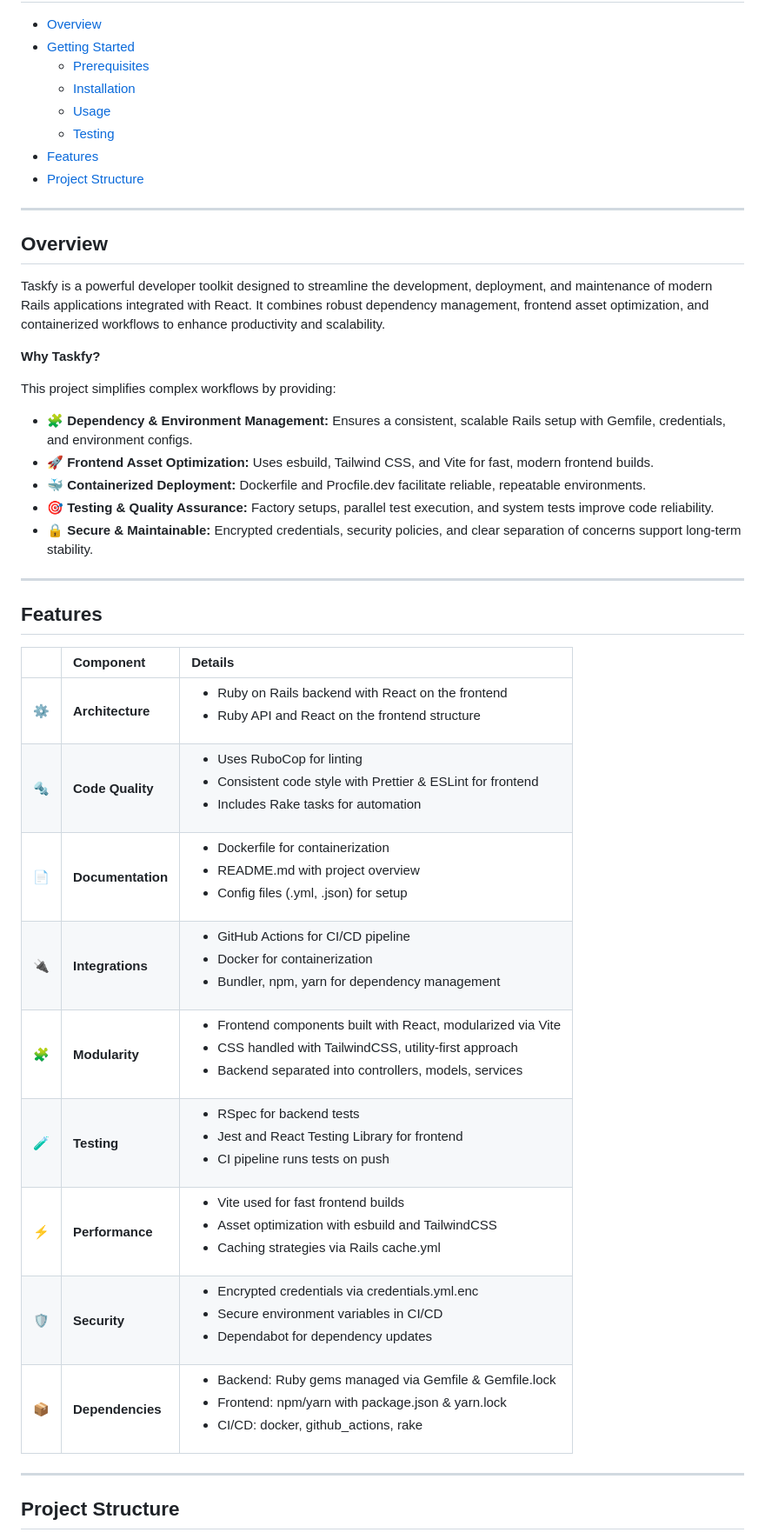
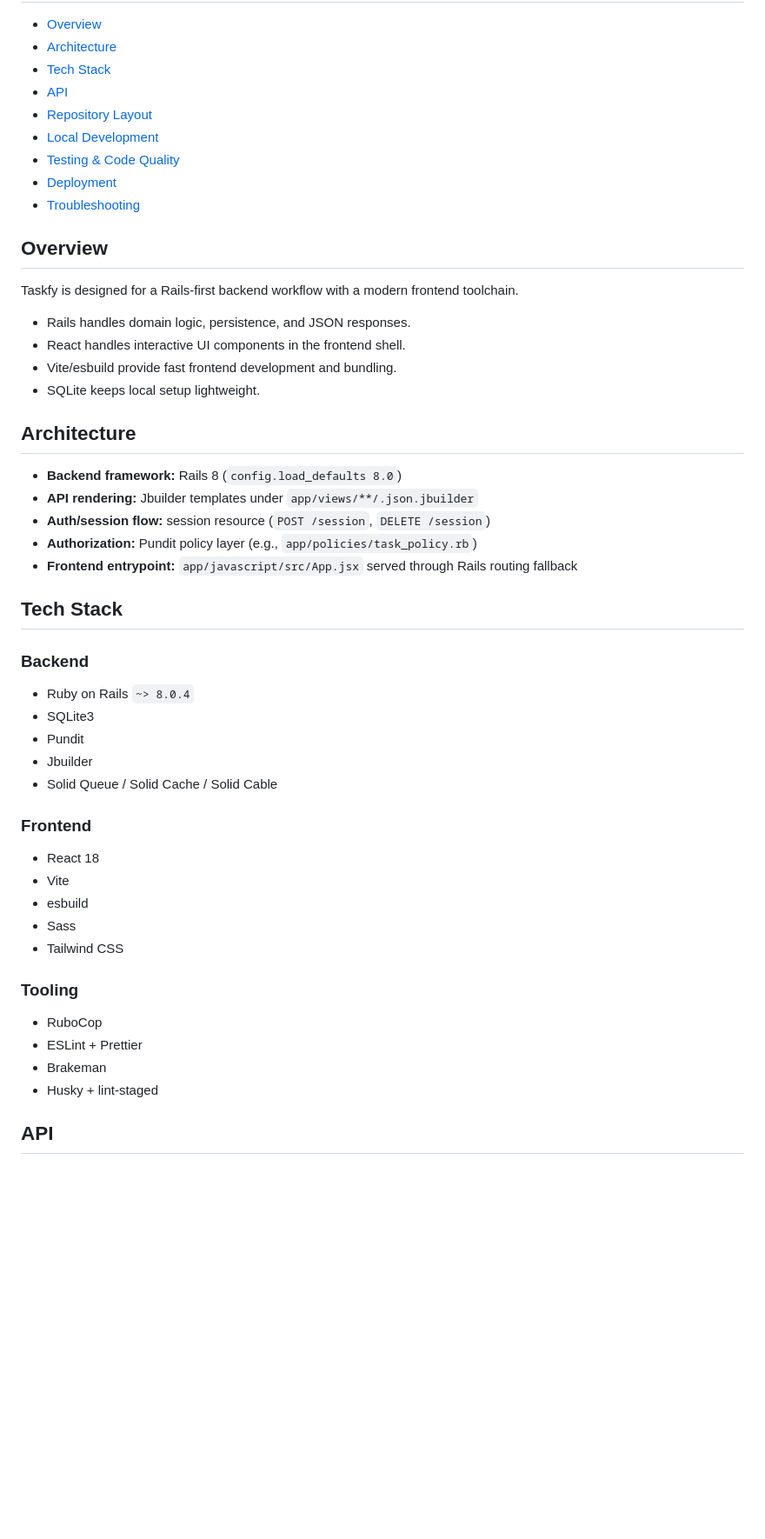
Before and after one commit to syntaxmage05/taskfy, a Markdown page: README.md, the part around one of its changes. Shown at 87% size. Rendered like a GitHub page; blank space fills up the shorter version.

Commit message:
docs: refine README with clearer architecture and setup

```diff
--- a/README.md
+++ b/README.md
@@ -45,45 +6,51 @@
 - [Overview](#overview)
-- [Getting Started](#getting-started)
-    - [Prerequisites](#prerequisites)
-    - [Installation](#installation)
-    - [Usage](#usage)
-    - [Testing](#testing)
-- [Features](#features)
-- [Project Structure](#project-structure)
-
----
+- [Architecture](#architecture)
+- [Tech Stack](#tech-stack)
+- [API](#api)
+- [Repository Layout](#repository-layout)
+- [Local Development](#local-development)
+- [Testing & Code Quality](#testing--code-quality)
+- [Deployment](#deployment)
+- [Troubleshooting](#troubleshooting)
 
 ## Overview
 
-Taskfy is a powerful developer toolkit designed to streamline the development, deployment, and maintenance of modern Rails applications integrated with React. It combines robust dependency management, frontend asset optimization, and containerized workflows to enhance productivity and scalability.
+Taskfy is designed for a Rails-first backend workflow with a modern frontend toolchain.
 
-**Why Taskfy?**
+- Rails handles domain logic, persistence, and JSON responses.
+- React handles interactive UI components in the frontend shell.
+- Vite/esbuild provide fast frontend development and bundling.
+- SQLite keeps local setup lightweight.
 
-This project simplifies complex workflows by providing:
+## Architecture
 
-- 🧩 **Dependency & Environment Management:** Ensures a consistent, scalable Rails setup with Gemfile, credentials, and environment configs.
-- 🚀 **Frontend Asset Optimization:** Uses esbuild, Tailwind CSS, and Vite for fast, modern frontend builds.
-- 🐳 **Containerized Deployment:** Dockerfile and Procfile.dev facilitate reliable, repeatable environments.
-- 🎯 **Testing & Quality Assurance:** Factory setups, parallel test execution, and system tests improve code reliability.
-- 🔒 **Secure & Maintainable:** Encrypted credentials, security policies, and clear separation of concerns support long-term stability.
+- **Backend framework:** Rails 8 (`config.load_defaults 8.0`)
+- **API rendering:** Jbuilder templates under `app/views/**/.json.jbuilder`
+- **Auth/session flow:** session resource (`POST /session`, `DELETE /session`)
+- **Authorization:** Pundit policy layer (e.g., `app/policies/task_policy.rb`)
+- **Frontend entrypoint:** `app/javascript/src/App.jsx` served through Rails routing fallback
 
----
+## Tech Stack
 
-## Features
+### Backend
+- Ruby on Rails `~> 8.0.4`
+- SQLite3
+- Pundit
+- Jbuilder
+- Solid Queue / Solid Cache / Solid Cable
 
-|      | Component            | Details                                                                                     |
-| :--- | :------------------- | :------------------------------------------------------------------------------------------ |
-| ⚙️  | **Architecture**     | <ul><li>Ruby on Rails backend with React on the frontend</li><li>Ruby API and React on the frontend structure</li></ul> |
-| 🔩 | **Code Quality**     | <ul><li>Uses RuboCop for linting</li><li>Consistent code style with Prettier & ESLint for frontend</li><li>Includes Rake tasks for automation</li></ul> |
-| 📄 | **Documentation**    | <ul><li>Dockerfile for containerization</li><li>README.md with project overview</li><li>Config files (.yml, .json) for setup</li></ul> |
-| 🔌 | **Integrations**      | <ul><li>GitHub Actions for CI/CD pipeline</li><li>Docker for containerization</li><li>Bundler, npm, yarn for dependency management</li></ul> |
-| 🧩 | **Modularity**        | <ul><li>Frontend components built with React, modularized via Vite</li><li>CSS handled with TailwindCSS, utility-first approach</li><li>Backend separated into controllers, models, services</li></ul> |
-| 🧪 | **Testing**           | <ul><li>RSpec for backend tests</li><li>Jest and React Testing Library for frontend</li><li>CI pipeline runs tests on push</li></ul> |
-| ⚡️  | **Performance**       | <ul><li>Vite used for fast frontend builds</li><li>Asset optimization with esbuild and TailwindCSS</li><li>Caching strategies via Rails cache.yml</li></ul> |
-| 🛡️ | **Security**          | <ul><li>Encrypted credentials via credentials.yml.enc</li><li>Secure environment variables in CI/CD</li><li>Dependabot for dependency updates</li></ul> |
-| 📦 | **Dependencies**      | <ul><li>Backend: Ruby gems managed via Gemfile & Gemfile.lock</li><li>Frontend: npm/yarn with package.json & yarn.lock</li><li>CI/CD: docker, github_actions, rake</li></ul> |
+### Frontend
+- React 18
+- Vite
+- esbuild
+- Sass
+- Tailwind CSS
 
----
+### Tooling
+- RuboCop
+- ESLint + Prettier
+- Brakeman
+- Husky + lint-staged
 
-## Project Structure
+## API
 
```
Also changed, not shown: other parts of README.md (+104 -197 lines).
